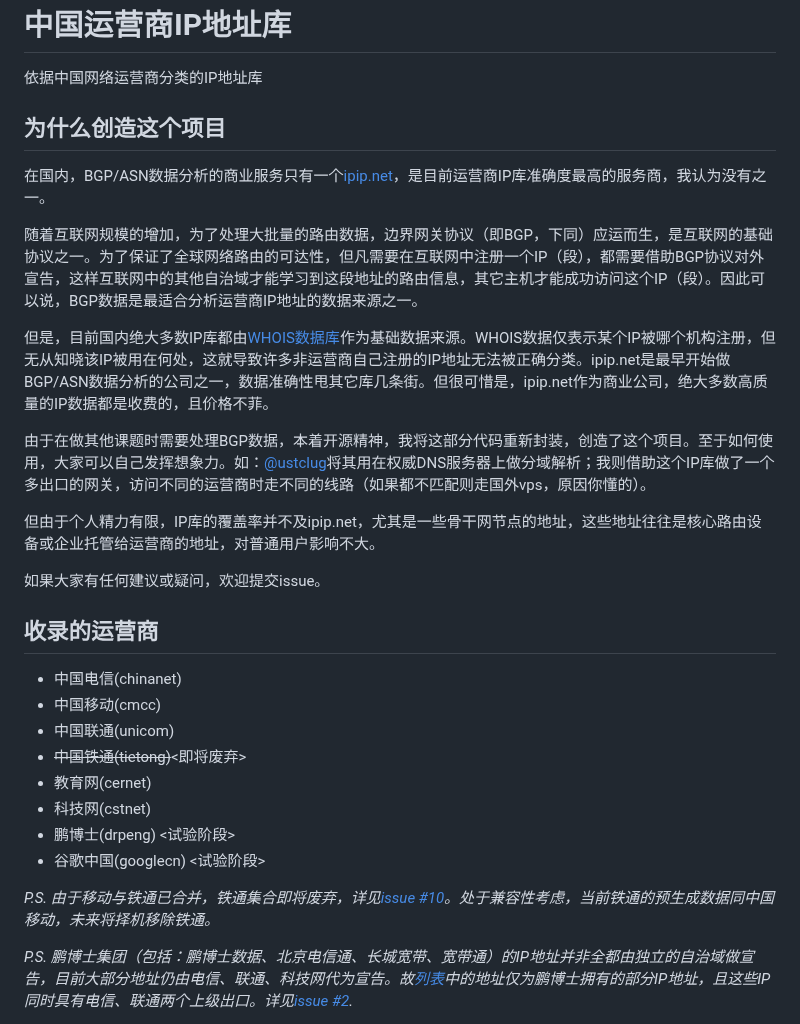
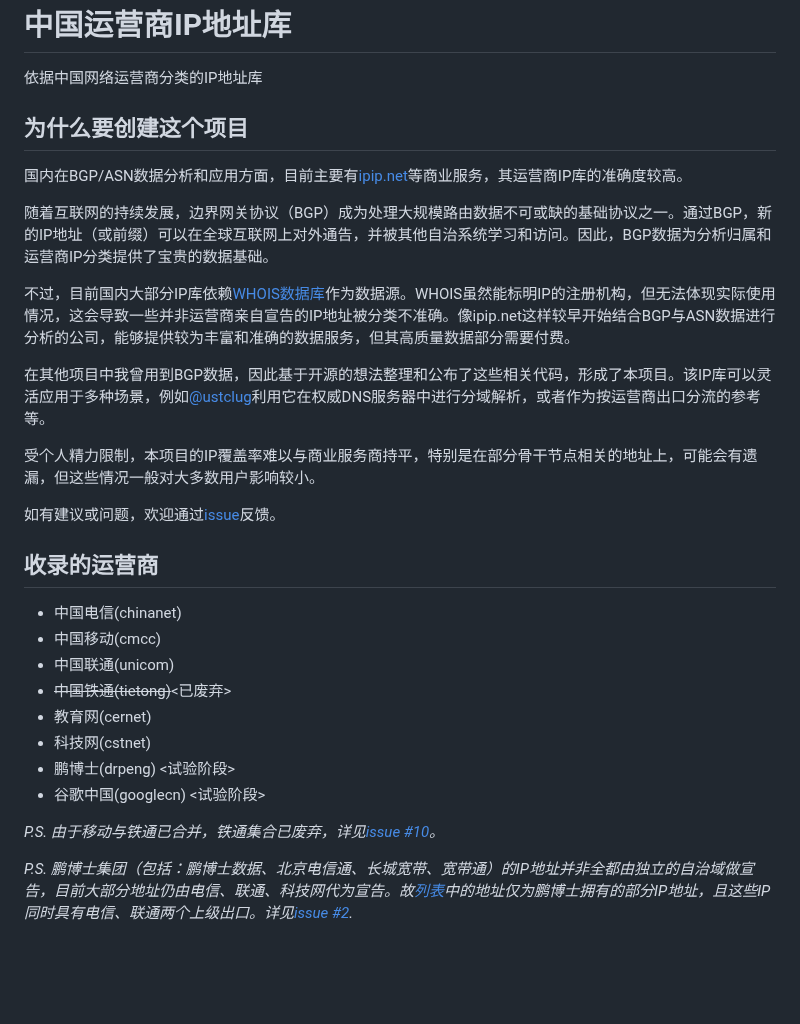
Before and after one commit to gaoyifan/china-operator-ip, a Markdown page: README.md, the part around one of its changes. Rendered like a GitHub page; blank space fills up the shorter version.

```diff
--- a/README.md
+++ b/README.md
@@ -13,32 +13,32 @@
 
 依据中国网络运营商分类的IP地址库
 
-## 为什么创造这个项目
+## 为什么要创建这个项目
 
-在国内，BGP/ASN数据分析的商业服务只有一个[ipip.net](https://www.ipip.net)，是目前运营商IP库准确度最高的服务商，我认为没有之一。
+国内在BGP/ASN数据分析和应用方面，目前主要有[ipip.net](https://www.ipip.net)等商业服务，其运营商IP库的准确度较高。
 
-随着互联网规模的增加，为了处理大批量的路由数据，边界网关协议（即BGP，下同）应运而生，是互联网的基础协议之一。为了保证了全球网络路由的可达性，但凡需要在互联网中注册一个IP（段），都需要借助BGP协议对外宣告，这样互联网中的其他自治域才能学习到这段地址的路由信息，其它主机才能成功访问这个IP（段）。因此可以说，BGP数据是最适合分析运营商IP地址的数据来源之一。
+随着互联网的持续发展，边界网关协议（BGP）成为处理大规模路由数据不可或缺的基础协议之一。通过BGP，新的IP地址（或前缀）可以在全球互联网上对外通告，并被其他自治系统学习和访问。因此，BGP数据为分析归属和运营商IP分类提供了宝贵的数据基础。
 
-但是，目前国内绝大多数IP库都由[WHOIS数据库](https://ftp.apnic.net/apnic/whois/apnic.db.inetnum.gz)作为基础数据来源。WHOIS数据仅表示某个IP被哪个机构注册，但无从知晓该IP被用在何处，这就导致许多非运营商自己注册的IP地址无法被正确分类。ipip.net是最早开始做BGP/ASN数据分析的公司之一，数据准确性甩其它库几条街。但很可惜是，ipip.net作为商业公司，绝大多数高质量的IP数据都是收费的，且价格不菲。
+不过，目前国内大部分IP库依赖[WHOIS数据库](https://ftp.apnic.net/apnic/whois/apnic.db.inetnum.gz)作为数据源。WHOIS虽然能标明IP的注册机构，但无法体现实际使用情况，这会导致一些并非运营商亲自宣告的IP地址被分类不准确。像ipip.net这样较早开始结合BGP与ASN数据进行分析的公司，能够提供较为丰富和准确的数据服务，但其高质量数据部分需要付费。
 
-由于在做其他课题时需要处理BGP数据，本着开源精神，我将这部分代码重新封装，创造了这个项目。至于如何使用，大家可以自己发挥想象力。如：[@ustclug](https://github.com/ustclug)将其用在权威DNS服务器上做分域解析；我则借助这个IP库做了一个多出口的网关，访问不同的运营商时走不同的线路（如果都不匹配则走国外vps，原因你懂的）。
+在其他项目中我曾用到BGP数据，因此基于开源的想法整理和公布了这些相关代码，形成了本项目。该IP库可以灵活应用于多种场景，例如[@ustclug](https://github.com/ustclug)利用它在权威DNS服务器中进行分域解析，或者作为按运营商出口分流的参考等。
 
-但由于个人精力有限，IP库的覆盖率并不及ipip.net，尤其是一些骨干网节点的地址，这些地址往往是核心路由设备或企业托管给运营商的地址，对普通用户影响不大。
+受个人精力限制，本项目的IP覆盖率难以与商业服务商持平，特别是在部分骨干节点相关的地址上，可能会有遗漏，但这些情况一般对大多数用户影响较小。
 
-如果大家有任何建议或疑问，欢迎提交issue。
+如有建议或问题，欢迎通过[issue](https://github.com/gaoyifan/china-operator-ip/issues)反馈。
 
 ## 收录的运营商
 
 * 中国电信(chinanet)
 * 中国移动(cmcc)
 * 中国联通(unicom)
-* ~~中国铁通(tietong)~~<即将废弃>
+* ~~中国铁通(tietong)~~<已废弃>
 * 教育网(cernet)
 * 科技网(cstnet)
 * 鹏博士(drpeng) <试验阶段>
 * 谷歌中国(googlecn) <试验阶段>
 
-*P.S. 由于移动与铁通已合并，铁通集合即将废弃，详见[issue #10](https://github.com/gaoyifan/china-operator-ip/issues/10)。处于兼容性考虑，当前铁通的预生成数据同中国移动，未来将择机移除铁通。*
+*P.S. 由于移动与铁通已合并，铁通集合已废弃，详见[issue #10](https://github.com/gaoyifan/china-operator-ip/issues/10)。*
 
 *P.S. 鹏博士集团（包括：鹏博士数据、北京电信通、长城宽带、宽带通）的IP地址并非全都由独立的自治域做宣告，目前大部分地址仍由电信、联通、科技网代为宣告。故[列表](https://github.com/gaoyifan/china-operator-ip/blob/ip-lists/drpeng.txt)中的地址仅为鹏博士拥有的部分IP地址，且这些IP同时具有电信、联通两个上级出口。详见[issue #2](https://github.com/gaoyifan/china-operator-ip/issues/2).*
 
```
Also changed, not shown: other parts of README.md (+27 -37 lines).
